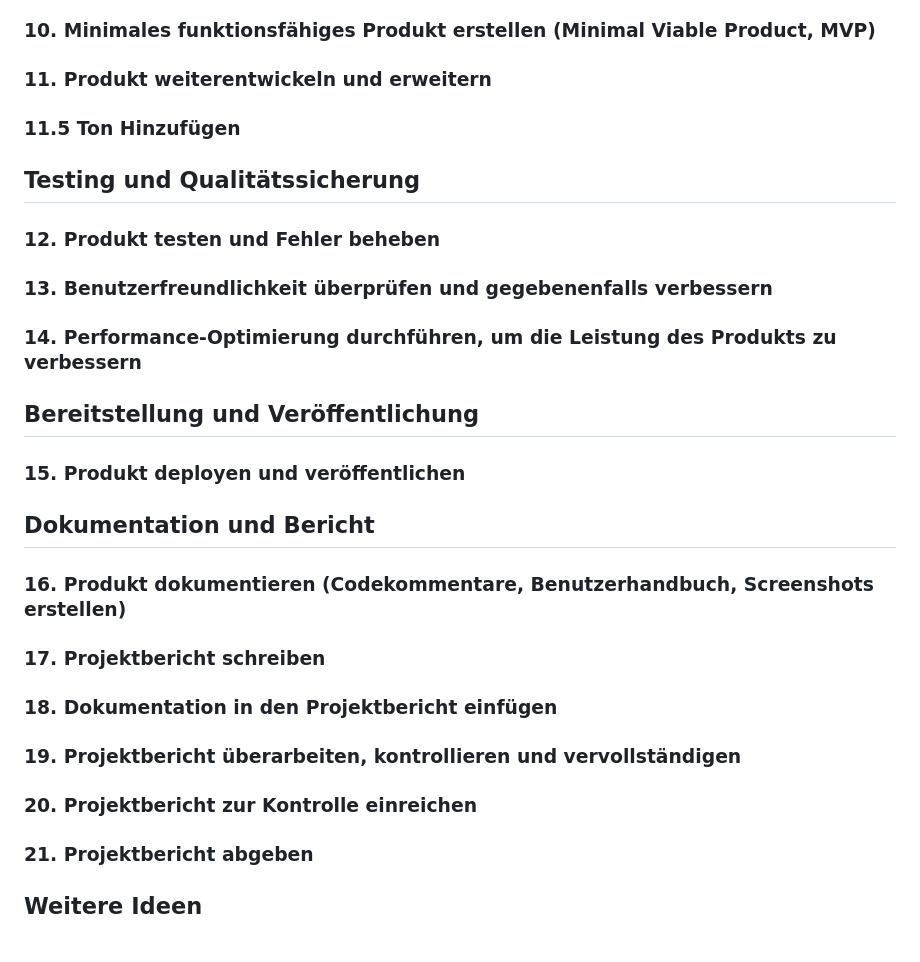
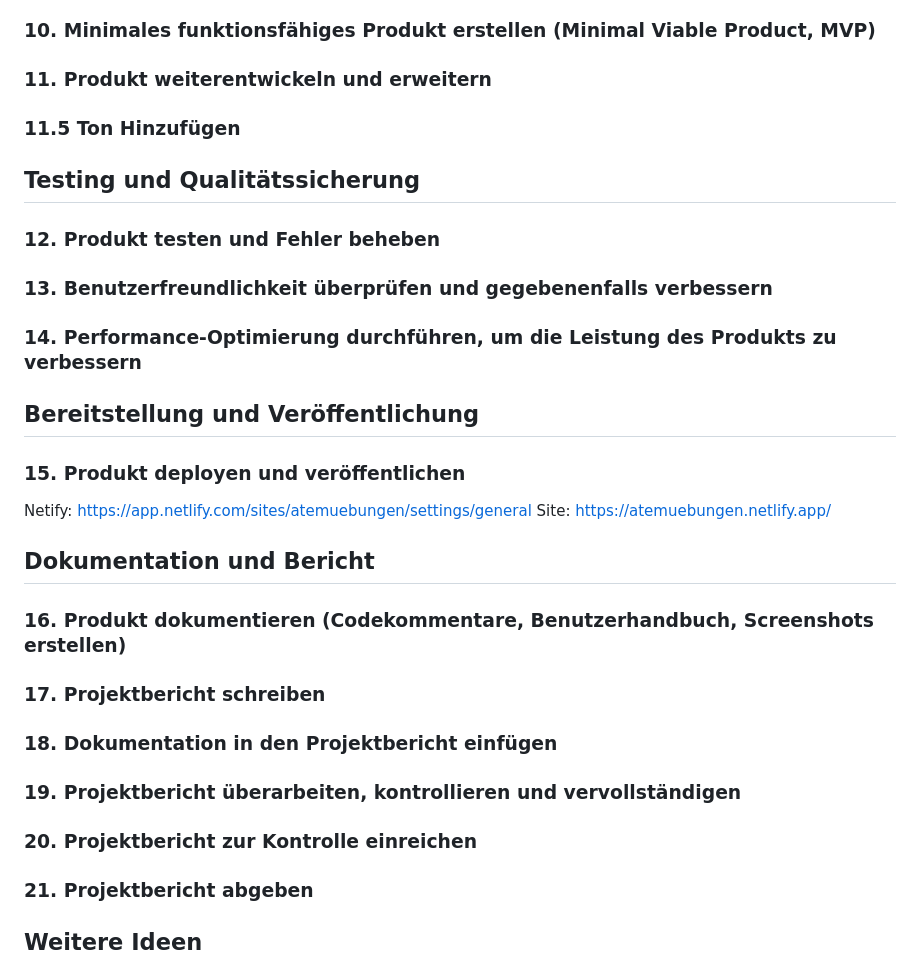
Before and after one commit to jonashuberts/Atem, a Markdown page: Planung/Ablauf.md, the part around the change. Rendered like a GitHub page.

Commit message:
deployed sites

```diff
--- a/Planung/Ablauf.md
+++ b/Planung/Ablauf.md
@@ -80,25 +80,36 @@ GitHub: jonashuberts/Atem
 ### 10. Minimales funktionsfähiges Produkt erstellen (Minimal Viable Product, MVP)
 
 ### 11. Produkt weiterentwickeln und erweitern
+
 ### 11.5 Ton Hinzufügen
 
 ## Testing und Qualitätssicherung
 
 ### 12. Produkt testen und Fehler beheben
+
 ### 13. Benutzerfreundlichkeit überprüfen und gegebenenfalls verbessern
+
 ### 14. Performance-Optimierung durchführen, um die Leistung des Produkts zu verbessern
 
 ## Bereitstellung und Veröffentlichung
 
 ### 15. Produkt deployen und veröffentlichen
 
+Netify: https://app.netlify.com/sites/atemuebungen/settings/general
+Site: https://atemuebungen.netlify.app/
+
 ## Dokumentation und Bericht
 
 ### 16. Produkt dokumentieren (Codekommentare, Benutzerhandbuch, Screenshots erstellen)
+
 ### 17. Projektbericht schreiben
+
 ### 18. Dokumentation in den Projektbericht einfügen
+
 ### 19. Projektbericht überarbeiten, kontrollieren und vervollständigen
+
 ### 20. Projektbericht zur Kontrolle einreichen
+
 ### 21. Projektbericht abgeben
 
 ## Weitere Ideen
```
